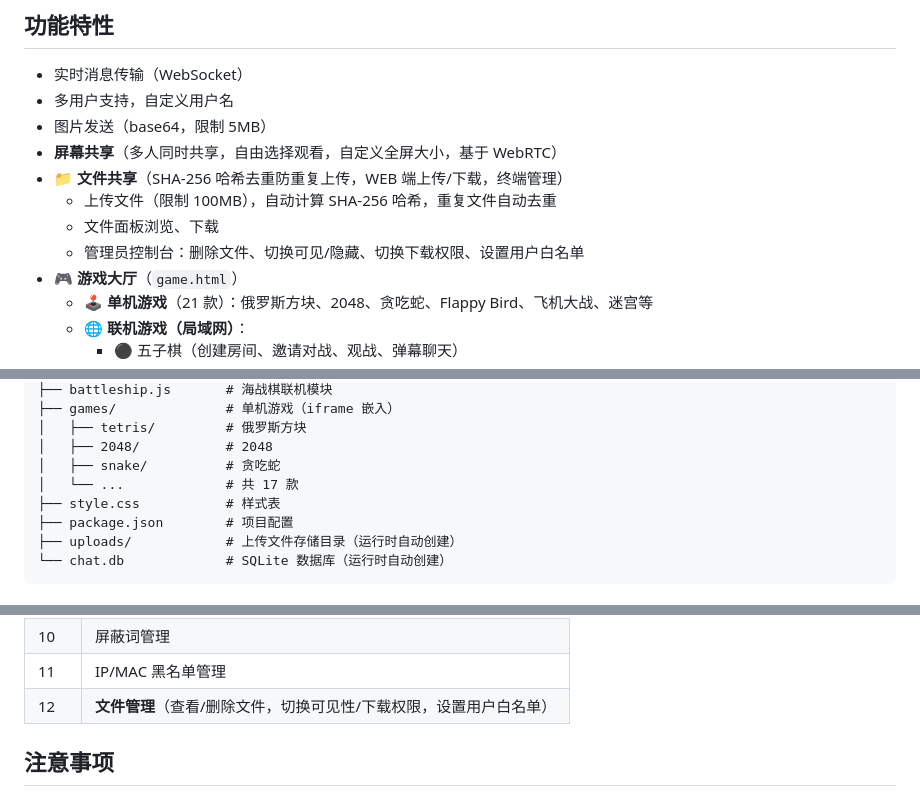
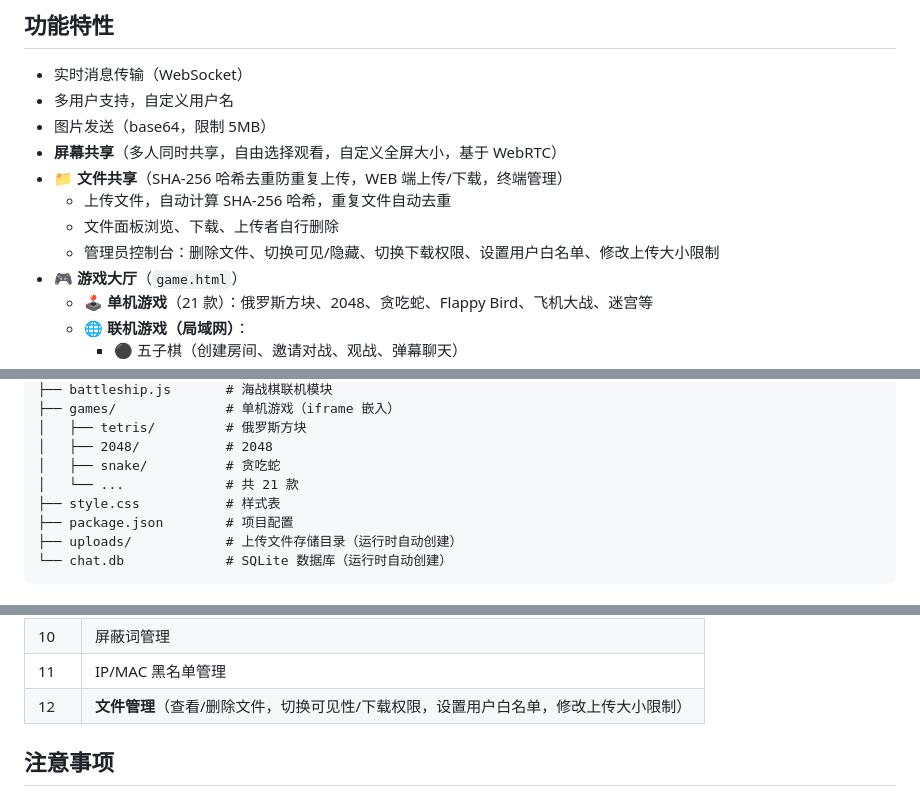
Before and after one commit to woshitiaoqu/LAN-ChatRoom, a Markdown page: README.md, 3 parts joined by grey strips. Drawn GitHub-style.

Commit message:
docs: 更新 README — 文件管理、21 款单机游戏、上传者自删

```diff
--- a/README.md
+++ b/README.md
@@ -9,9 +9,9 @@
 - 图片发送（base64，限制 5MB）
 - **屏幕共享**（多人同时共享，自由选择观看，自定义全屏大小，基于 WebRTC）
 - **📁 文件共享**（SHA-256 哈希去重防重复上传，WEB 端上传/下载，终端管理）
-  - 上传文件（限制 100MB），自动计算 SHA-256 哈希，重复文件自动去重
-  - 文件面板浏览、下载
-  - 管理员控制台：删除文件、切换可见/隐藏、切换下载权限、设置用户白名单
+  - 上传文件，自动计算 SHA-256 哈希，重复文件自动去重
+  - 文件面板浏览、下载、上传者自行删除
+  - 管理员控制台：删除文件、切换可见/隐藏、切换下载权限、设置用户白名单、修改上传大小限制
 - **🎮 游戏大厅**（`game.html`）
    - 🕹️ **单机游戏**（21 款）：俄罗斯方块、2048、贪吃蛇、Flappy Bird、飞机大战、迷宫等
    - 🌐 **联机游戏（局域网）**：
@@ -74,7 +74,7 @@ LAN-ChatRoom/
 │   ├── tetris/         # 俄罗斯方块
 │   ├── 2048/           # 2048
 │   ├── snake/          # 贪吃蛇
-│   └── ...             # 共 17 款
+│   └── ...             # 共 21 款
 ├── style.css           # 样式表
 ├── package.json        # 项目配置
 ├── uploads/            # 上传文件存储目录（运行时自动创建）
@@ -98,7 +98,7 @@ LAN-ChatRoom/
 | 9 | 提示用户 |
 | 10 | 屏蔽词管理 |
 | 11 | IP/MAC 黑名单管理 |
-| 12 | **文件管理**（查看/删除文件，切换可见性/下载权限，设置用户白名单） |
+| 12 | **文件管理**（查看/删除文件，切换可见性/下载权限，设置用户白名单，修改上传大小限制） |
 
 ## 注意事项
 
```
